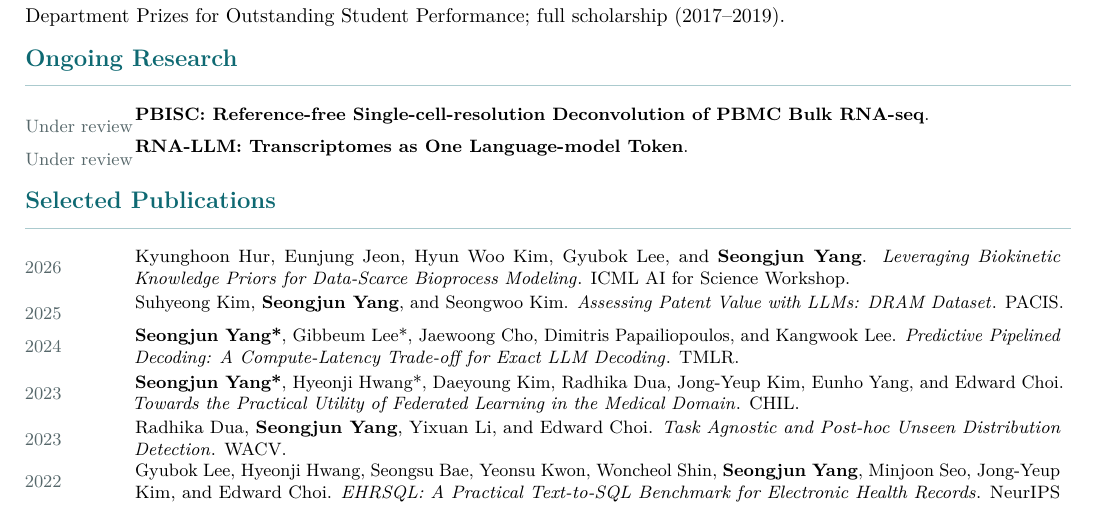
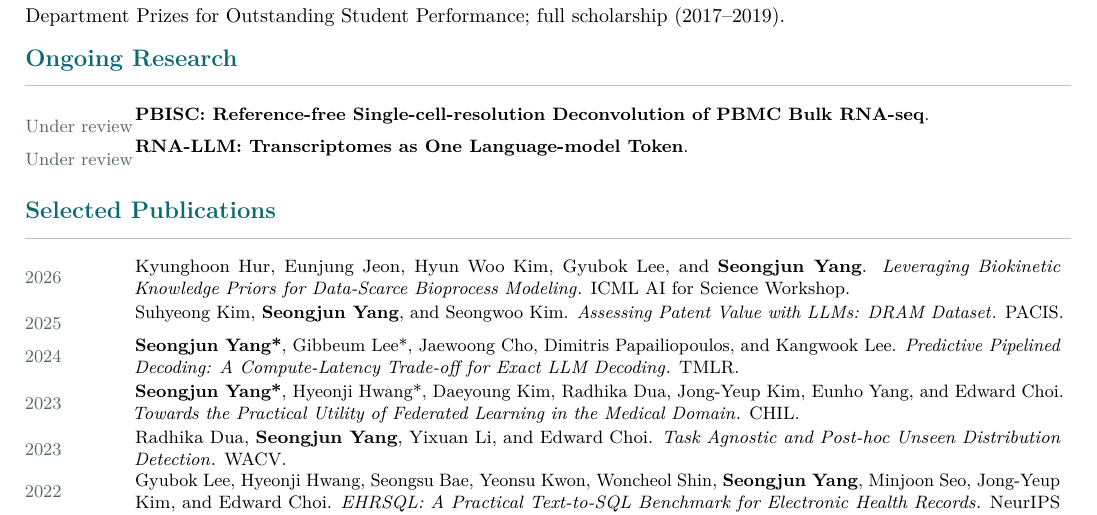
Before and after one commit to wns823/wns823.github.io, a LaTeX CV (data/CV.tex): part of page 1 of 2, cut so that both start at the same text. Compiled offline with pdfLaTeX.

Commit message:
Improve CV section spacing

```diff
--- a/data/CV.tex
+++ b/data/CV.tex
@@ -60,6 +60,7 @@ Department Prizes for Outstanding Student Performance; full scholarship (2017--2
 \publication{Under review}{\textbf{PBISC: Reference-free Single-cell-resolution Deconvolution of PBMC Bulk RNA-seq}.}
 \publication{Under review}{\textbf{RNA-LLM: Transcriptomes as One Language-model Token}.}
 
+\vspace{5pt}
 \section*{Selected Publications}
 \publication{2026}{Kyunghoon Hur, Eunjung Jeon, Hyun Woo Kim, Gyubok Lee, and \textbf{Seongjun Yang}. \href{https://arxiv.org/abs/2607.20539}{\textit{Leveraging Biokinetic Knowledge Priors for Data-Scarce Bioprocess Modeling}}. ICML AI for Science Workshop.}
 
```
Also changed, not shown: data/CV.pdf.
